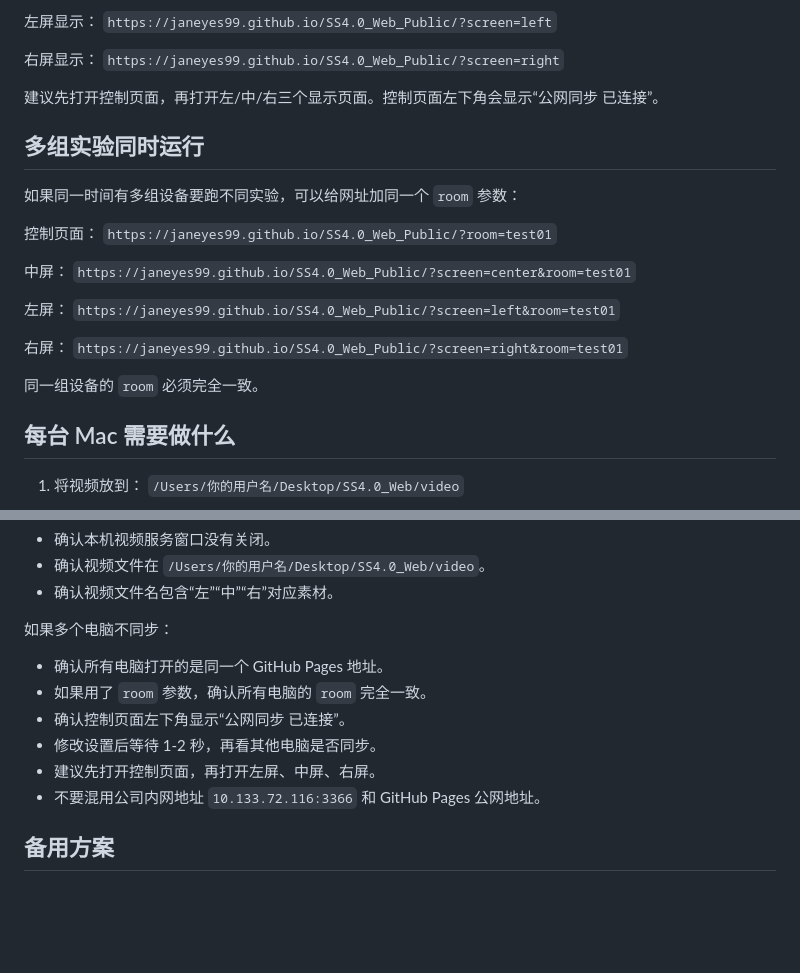
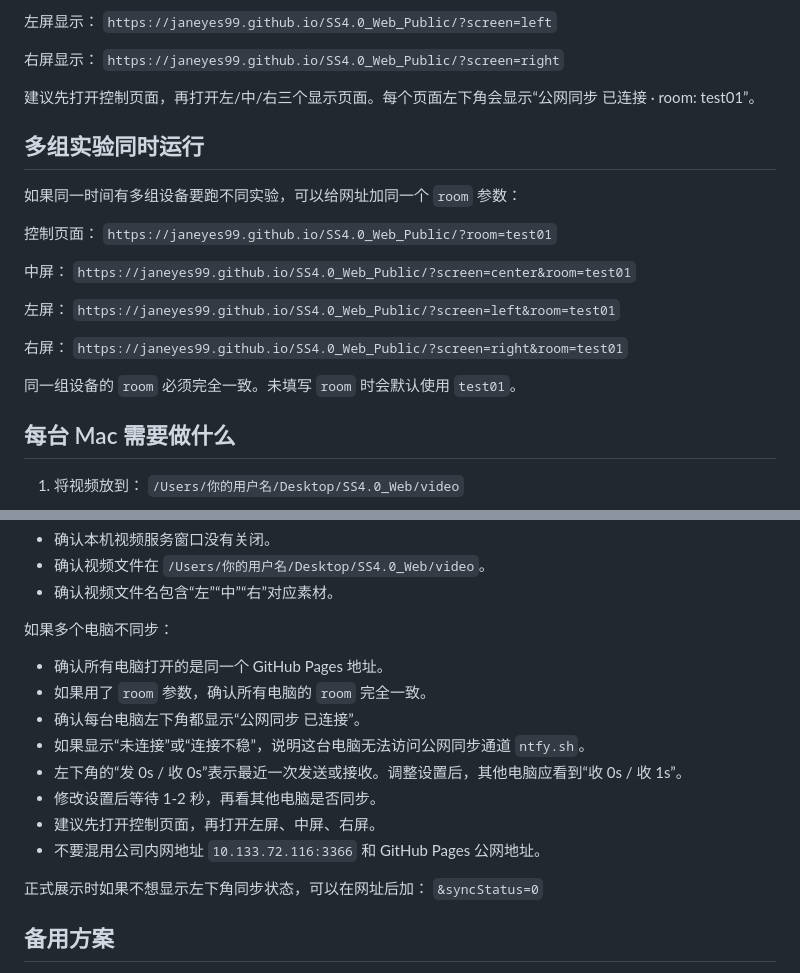
Before and after one commit to Janeyes99/SS4.0_Web_Public, a Markdown page: README.md, 2 parts joined by grey strips. Drawn GitHub-style; blank space fills up the shorter version.

Commit message:
Update README.md sync diagnostics

```diff
--- a/README.md
+++ b/README.md
@@ -40,7 +40,7 @@ GitHub Pages 设置：
 右屏显示：
 `https://janeyes99.github.io/SS4.0_Web_Public/?screen=right`
 
-建议先打开控制页面，再打开左/中/右三个显示页面。控制页面左下角会显示“公网同步 已连接”。
+建议先打开控制页面，再打开左/中/右三个显示页面。每个页面左下角会显示“公网同步 已连接 · room: test01”。
 
 ## 多组实验同时运行
 
@@ -58,7 +58,7 @@ GitHub Pages 设置：
 右屏：
 `https://janeyes99.github.io/SS4.0_Web_Public/?screen=right&room=test01`
 
-同一组设备的 `room` 必须完全一致。
+同一组设备的 `room` 必须完全一致。未填写 `room` 时会默认使用 `test01`。
 
 ## 每台 Mac 需要做什么
 
@@ -82,11 +82,16 @@ GitHub Pages 设置：
 如果多个电脑不同步：
 - 确认所有电脑打开的是同一个 GitHub Pages 地址。
 - 如果用了 `room` 参数，确认所有电脑的 `room` 完全一致。
-- 确认控制页面左下角显示“公网同步 已连接”。
+- 确认每台电脑左下角都显示“公网同步 已连接”。
+- 如果显示“未连接”或“连接不稳”，说明这台电脑无法访问公网同步通道 `ntfy.sh`。
+- 左下角的“发 0s / 收 0s”表示最近一次发送或接收。调整设置后，其他电脑应看到“收 0s / 收 1s”。
 - 修改设置后等待 1-2 秒，再看其他电脑是否同步。
 - 建议先打开控制页面，再打开左屏、中屏、右屏。
 - 不要混用公司内网地址 `10.133.72.116:3366` 和 GitHub Pages 公网地址。
 
+正式展示时如果不想显示左下角同步状态，可以在网址后加：
+`&syncStatus=0`
+
 ## 备用方案
 
 如果未来 Deno 账号可用，也可以用 `DENO_DEPLOY.md` 中的方式部署 `main.js`。Deno / Render 版本仍保留了 `/api/state` 后台同步服务。
```
